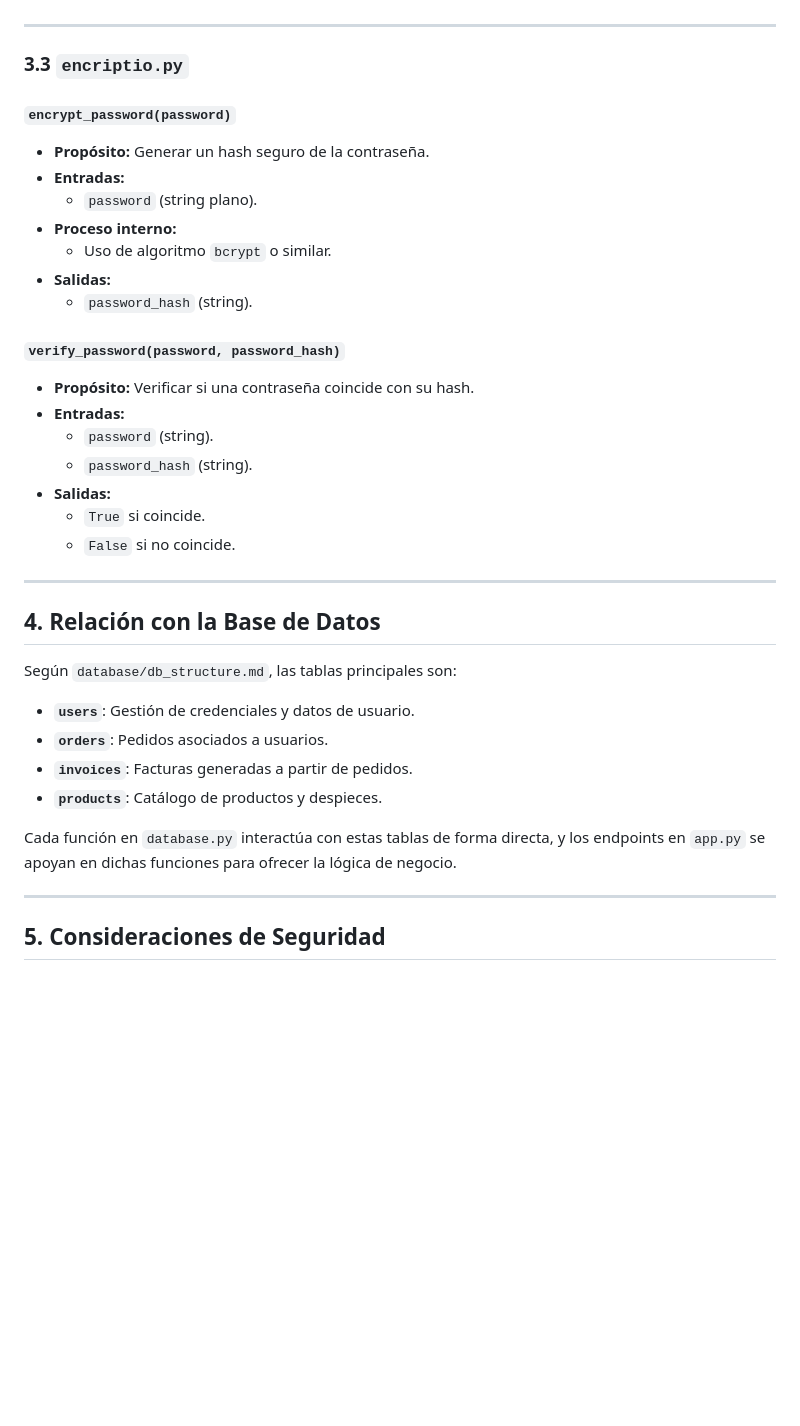
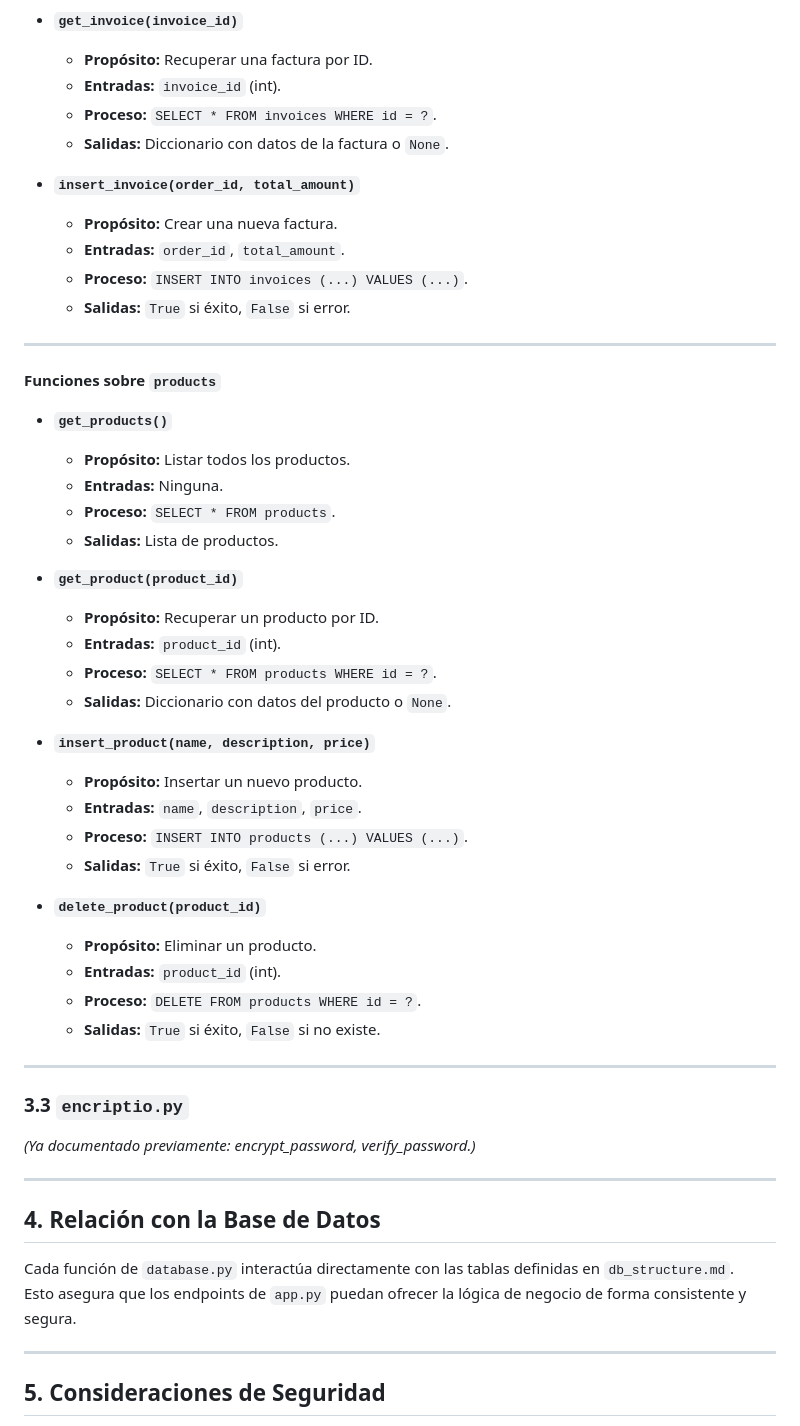
Before and after one commit to lleeerrriiiccc/app_gestion, a Markdown page: README.md, the part around the change printed below. Rendered like a GitHub page; blank space fills up the shorter version.

```diff
--- a/README.md
+++ b/README.md
@@ -105,38 +101,55 @@ La aplicación `app_gestion` es una solución basada en **Flask** que proporcion
+- **`get_invoice(invoice_id)`**
+  - **Propósito:** Recuperar una factura por ID.
+  - **Entradas:** `invoice_id` (int).
+  - **Proceso:** `SELECT * FROM invoices WHERE id = ?`.
+  - **Salidas:** Diccionario con datos de la factura o `None`.
+
+- **`insert_invoice(order_id, total_amount)`**
+  - **Propósito:** Crear una nueva factura.
+  - **Entradas:** `order_id`, `total_amount`.
+  - **Proceso:** `INSERT INTO invoices (...) VALUES (...)`.
+  - **Salidas:** `True` si éxito, `False` si error.
+
+---
+
+#### Funciones sobre `products`
+
+- **`get_products()`**
+  - **Propósito:** Listar todos los productos.
+  - **Entradas:** Ninguna.
+  - **Proceso:** `SELECT * FROM products`.
+  - **Salidas:** Lista de productos.
+
+- **`get_product(product_id)`**
+  - **Propósito:** Recuperar un producto por ID.
+  - **Entradas:** `product_id` (int).
+  - **Proceso:** `SELECT * FROM products WHERE id = ?`.
+  - **Salidas:** Diccionario con datos del producto o `None`.
+
+- **`insert_product(name, description, price)`**
+  - **Propósito:** Insertar un nuevo producto.
+  - **Entradas:** `name`, `description`, `price`.
+  - **Proceso:** `INSERT INTO products (...) VALUES (...)`.
+  - **Salidas:** `True` si éxito, `False` si error.
+
+- **`delete_product(product_id)`**
+  - **Propósito:** Eliminar un producto.
+  - **Entradas:** `product_id` (int).
+  - **Proceso:** `DELETE FROM products WHERE id = ?`.
+  - **Salidas:** `True` si éxito, `False` si no existe.
 
 ---
 
 ### 3.3 `encriptio.py`
 
-#### `encrypt_password(password)`
-- **Propósito:** Generar un hash seguro de la contraseña.
-- **Entradas:**
-  - `password` (string plano).
-- **Proceso interno:**
-  - Uso de algoritmo `bcrypt` o similar.
-- **Salidas:**
-  - `password_hash` (string).
-
-#### `verify_password(password, password_hash)`
-- **Propósito:** Verificar si una contraseña coincide con su hash.
-- **Entradas:**
-  - `password` (string).
-  - `password_hash` (string).
-- **Salidas:**
-  - `True` si coincide.
-  - `False` si no coincide.
+*(Ya documentado previamente: encrypt_password, verify_password.)*
 
 ---
 
 ## 4. Relación con la Base de Datos
 
-Según `database/db_structure.md`, las tablas principales son:
-
-- **`users`**: Gestión de credenciales y datos de usuario.
-- **`orders`**: Pedidos asociados a usuarios.
-- **`invoices`**: Facturas generadas a partir de pedidos.
-- **`products`**: Catálogo de productos y despieces.
-
-Cada función en `database.py` interactúa con estas tablas de forma directa, y los endpoints en `app.py` se apoyan en dichas funciones para ofrecer la lógica de negocio.
+Cada función de `database.py` interactúa directamente con las tablas definidas en `db_structure.md`.
+Esto asegura que los endpoints de `app.py` puedan ofrecer la lógica de negocio de forma consistente y segura.
 
 ---
 
```
Also changed, not shown: other parts of README.md (+57 -61 lines).
